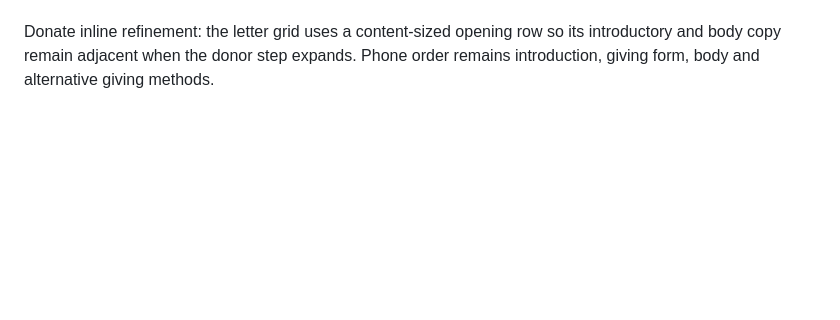
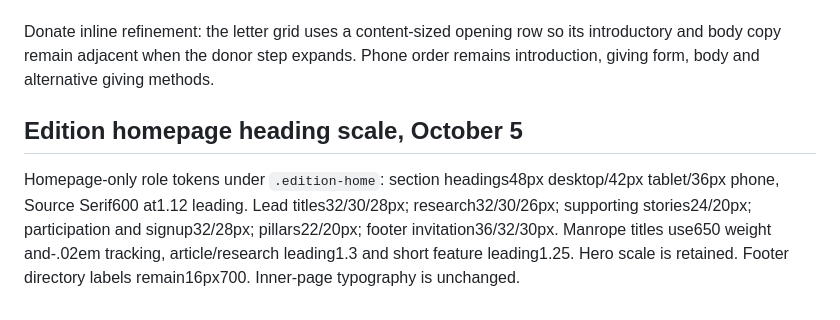
Before and after one commit to paoloresteghini/yankee-institute, a Markdown page: DESIGN.md, the part around the change. Drawn GitHub-style; blank space fills up the shorter version.

Commit message:
Document the homepage heading scale

```diff
--- a/DESIGN.md
+++ b/DESIGN.md
@@ -235,3 +235,7 @@ One masked photo entrance remains per composition (1100ms, shared ease). Reduced
 Current evidence: `version-2/donate.css`, `version-2/donate.js`, both Donate HTML files and `content/donate.json`. Eighteen opening/full/details captures at 375px, 768px and 1440px were inspected in `audits/donate-inline-2026-10-02/`; extraction and evidence limits are recorded in its `documentation.md`. Details captures show the scrolled sticky header and visible skip link, which are capture-state artifacts rather than new composition rules. Historical frontmatter/sidecar drift and superseded contract wording remain separate. This documentation does not establish client selection, public publication, Elementor implementation or production deployment.
 
 Donate inline refinement: the letter grid uses a content-sized opening row so its introductory and body copy remain adjacent when the donor step expands. Phone order remains introduction, giving form, body and alternative giving methods.
+
+## Edition homepage heading scale, October 5
+
+Homepage-only role tokens under `.edition-home`: section headings48px desktop/42px tablet/36px phone, Source Serif600 at1.12 leading. Lead titles32/30/28px; research32/30/26px; supporting stories24/20px; participation and signup32/28px; pillars22/20px; footer invitation36/32/30px. Manrope titles use650 weight and-.02em tracking, article/research leading1.3 and short feature leading1.25. Hero scale is retained. Footer directory labels remain16px700. Inner-page typography is unchanged.
```
